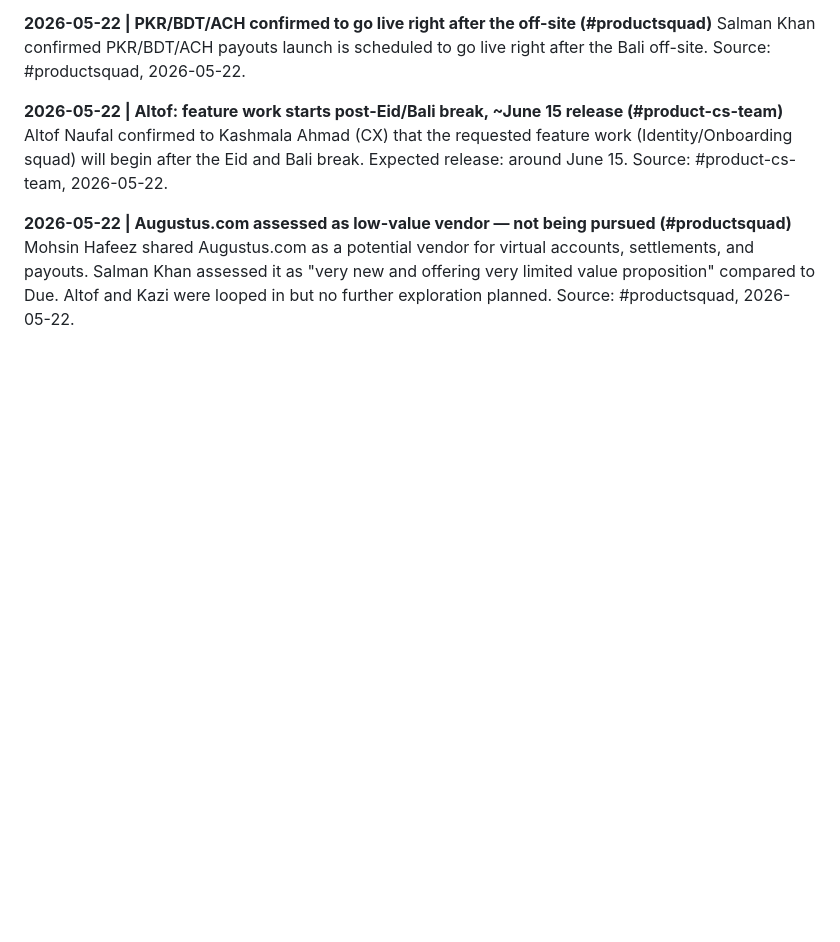
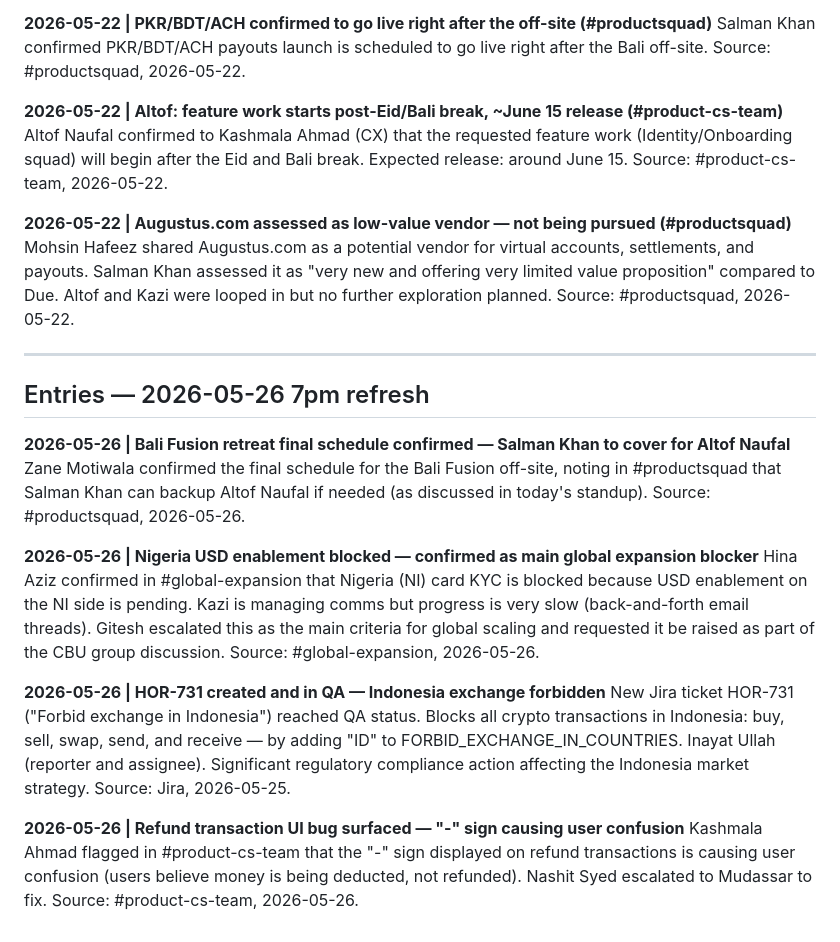
Before and after one commit to hamismahmood/fasset-pm-os, a Markdown page: context/COMPANY_ONGOINGS.md, the part around one of its changes. Rendered like a GitHub page; blank space fills up the shorter version.

```diff
--- a/context/COMPANY_ONGOINGS.md
+++ b/context/COMPANY_ONGOINGS.md
@@ -60,3 +60,19 @@ Altof Naufal confirmed to Kashmala Ahmad (CX) that the requested feature work (I
 
 **2026-05-22 | Augustus.com assessed as low-value vendor — not being pursued (#productsquad)**
 Mohsin Hafeez shared Augustus.com as a potential vendor for virtual accounts, settlements, and payouts. Salman Khan assessed it as "very new and offering very limited value proposition" compared to Due. Altof and Kazi were looped in but no further exploration planned. Source: #productsquad, 2026-05-22.
+
+---
+
+## Entries — 2026-05-26 7pm refresh
+
+**2026-05-26 | Bali Fusion retreat final schedule confirmed — Salman Khan to cover for Altof Naufal**
+Zane Motiwala confirmed the final schedule for the Bali Fusion off-site, noting in #productsquad that Salman Khan can backup Altof Naufal if needed (as discussed in today's standup). Source: #productsquad, 2026-05-26.
+
+**2026-05-26 | Nigeria USD enablement blocked — confirmed as main global expansion blocker**
+Hina Aziz confirmed in #global-expansion that Nigeria (NI) card KYC is blocked because USD enablement on the NI side is pending. Kazi is managing comms but progress is very slow (back-and-forth email threads). Gitesh escalated this as the main criteria for global scaling and requested it be raised as part of the CBU group discussion. Source: #global-expansion, 2026-05-26.
+
+**2026-05-26 | HOR-731 created and in QA — Indonesia exchange forbidden**
+New Jira ticket HOR-731 ("Forbid exchange in Indonesia") reached QA status. Blocks all crypto transactions in Indonesia: buy, sell, swap, send, and receive — by adding "ID" to FORBID_EXCHANGE_IN_COUNTRIES. Inayat Ullah (reporter and assignee). Significant regulatory compliance action affecting the Indonesia market strategy. Source: Jira, 2026-05-25.
+
+**2026-05-26 | Refund transaction UI bug surfaced — "-" sign causing user confusion**
+Kashmala Ahmad flagged in #product-cs-team that the "-" sign displayed on refund transactions is causing user confusion (users believe money is being deducted, not refunded). Nashit Syed escalated to Mudassar to fix. Source: #product-cs-team, 2026-05-26.
```
Also changed, not shown: other parts of context/COMPANY_ONGOINGS.md (+1 -1 lines), MEMORY.md (+2 -1 lines), Projects/Global_Expansion/MEMORY.md (+8 -1 lines).
